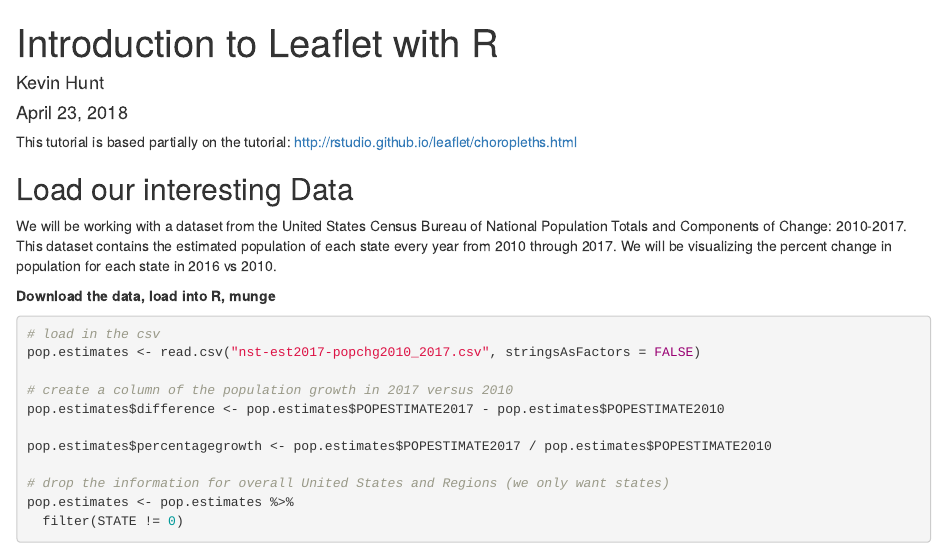
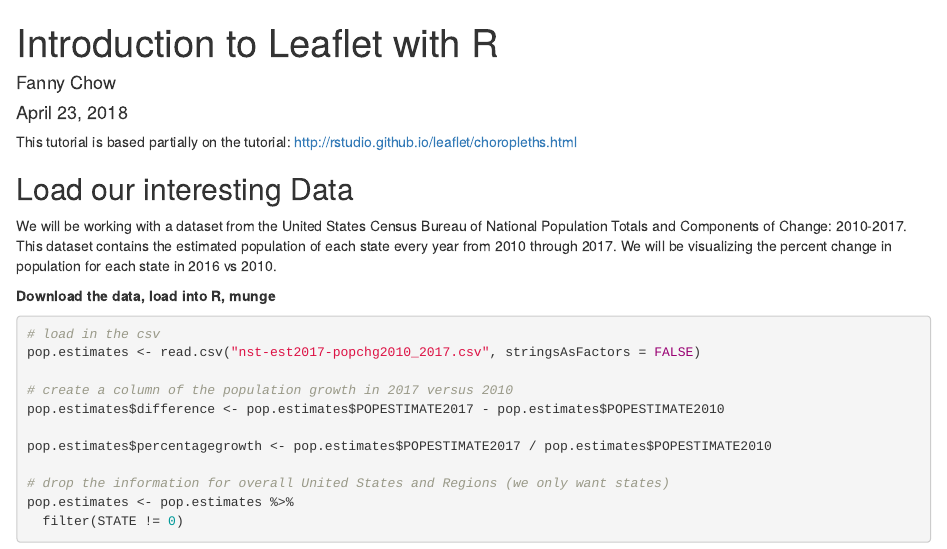
Before and after one commit to fbchow/leaflet-uspop-growth, an R Markdown document (leaflet_tutorial_lab.Rmd): the page in a window 1100 px wide, from its top. Rendered offline with R 4.5, knitr and Pandoc, with nearby package versions; some code elsewhere in the file could not run offline.

Commit message:
change name

```diff
--- a/leaflet_tutorial_lab.Rmd
+++ b/leaflet_tutorial_lab.Rmd
@@ -1,6 +1,6 @@
 ---
 title: "Introduction to Leaflet with R"
-author: "Kevin Hunt"
+author: "Fanny Chow"
 date: "April 23, 2018"
 output: html_document
 ---
```
